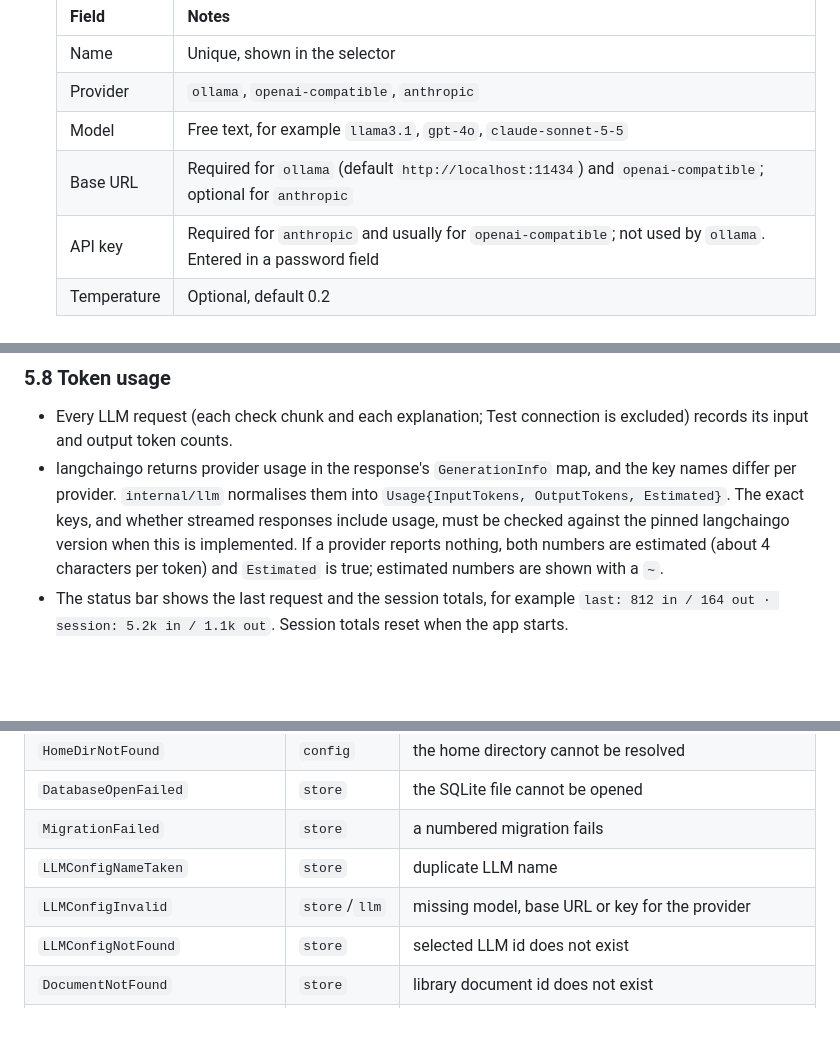
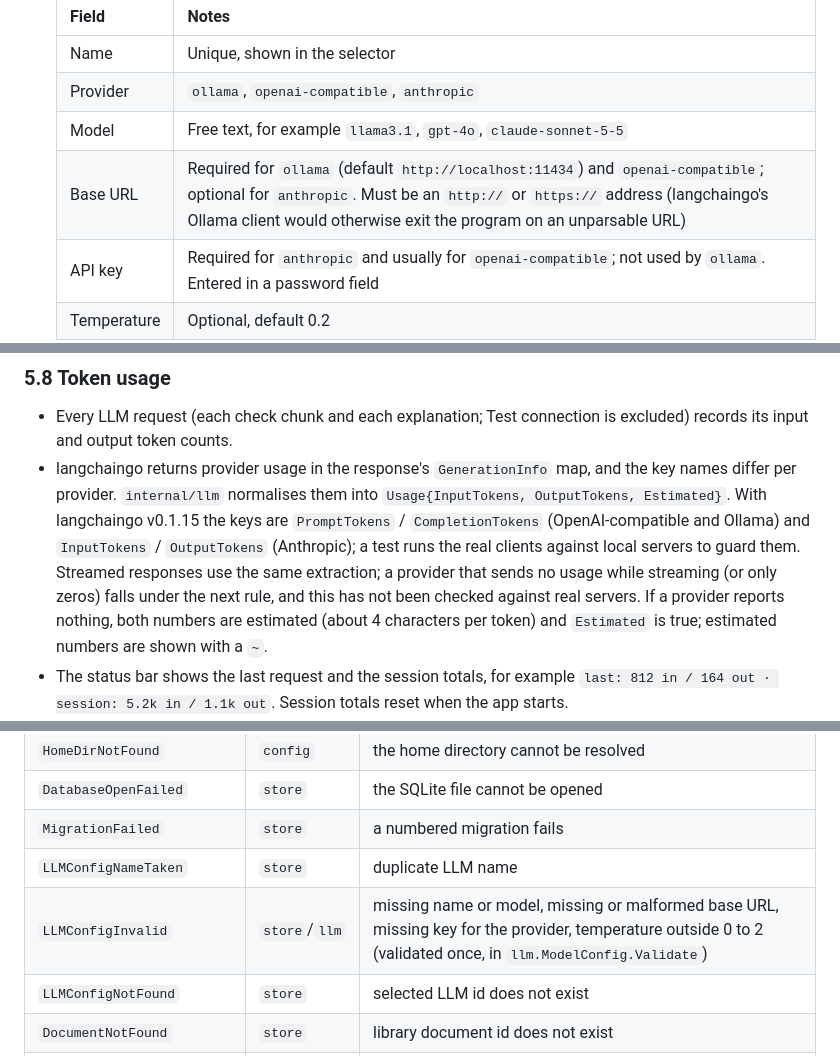
Before and after one commit to rm4n0s/english-tutor, a Markdown page: docs/SPEC.md, 3 parts joined by grey strips. GitHub-like rendering; blank space fills up the shorter version.

Commit message:
Document usage keys and base URL rules in the spec

```diff
--- a/docs/SPEC.md
+++ b/docs/SPEC.md
@@ -133,7 +133,7 @@ A list of all the errors found by the last check sits at the top of the right co
   | Name | Unique, shown in the selector |
   | Provider | `ollama`, `openai-compatible`, `anthropic` |
   | Model | Free text, for example `llama3.1`, `gpt-4o`, `claude-sonnet-5-5` |
-  | Base URL | Required for `ollama` (default `http://localhost:11434`) and `openai-compatible`; optional for `anthropic` |
+  | Base URL | Required for `ollama` (default `http://localhost:11434`) and `openai-compatible`; optional for `anthropic`. Must be an `http://` or `https://` address (langchaingo's Ollama client would otherwise exit the program on an unparsable URL) |
   | API key | Required for `anthropic` and usually for `openai-compatible`; not used by `ollama`. Entered in a password field |
   | Temperature | Optional, default 0.2 |
 
@@ -276,7 +276,7 @@ Counting only makes sense if the same mistake always gets the same name. LLMs in
 ### 5.8 Token usage
 
 - Every LLM request (each check chunk and each explanation; Test connection is excluded) records its input and output token counts.
-- langchaingo returns provider usage in the response's `GenerationInfo` map, and the key names differ per provider. `internal/llm` normalises them into `Usage{InputTokens, OutputTokens, Estimated}`. The exact keys, and whether streamed responses include usage, must be checked against the pinned langchaingo version when this is implemented. If a provider reports nothing, both numbers are estimated (about 4 characters per token) and `Estimated` is true; estimated numbers are shown with a `~`.
+- langchaingo returns provider usage in the response's `GenerationInfo` map, and the key names differ per provider. `internal/llm` normalises them into `Usage{InputTokens, OutputTokens, Estimated}`. With langchaingo v0.1.15 the keys are `PromptTokens` / `CompletionTokens` (OpenAI-compatible and Ollama) and `InputTokens` / `OutputTokens` (Anthropic); a test runs the real clients against local servers to guard them. Streamed responses use the same extraction; a provider that sends no usage while streaming (or only zeros) falls under the next rule, and this has not been checked against real servers. If a provider reports nothing, both numbers are estimated (about 4 characters per token) and `Estimated` is true; estimated numbers are shown with a `~`.
 - The status bar shows the last request and the session totals, for example `last: 812 in / 164 out · session: 5.2k in / 1.1k out`. Session totals reset when the app starts.
 - Each request is also saved in `llm_usage` (LLM name, kind `check` or `explain`, input, output, estimated flag, timestamp). The Token usage tab of the Statistics dialog sums it per LLM for all time, 30 days and 7 days.
 - No money amount is calculated: prices differ per provider and change. Only tokens are shown.
@@ -363,7 +363,7 @@ All errors use `github.com/rm4n0s/errors` as described in CLAUDE.md. Each failur
 | `DatabaseOpenFailed` | `store` | the SQLite file cannot be opened |
 | `MigrationFailed` | `store` | a numbered migration fails |
 | `LLMConfigNameTaken` | `store` | duplicate LLM name |
-| `LLMConfigInvalid` | `store`/`llm` | missing model, base URL or key for the provider |
+| `LLMConfigInvalid` | `store`/`llm` | missing name or model, missing or malformed base URL, missing key for the provider, temperature outside 0 to 2 (validated once, in `llm.ModelConfig.Validate`) |
 | `LLMConfigNotFound` | `store` | selected LLM id does not exist |
 | `DocumentNotFound` | `store` | library document id does not exist |
 | `DatabaseQueryFailed` | `store` | any other query on the configs, documents or settings tables fails |
```
